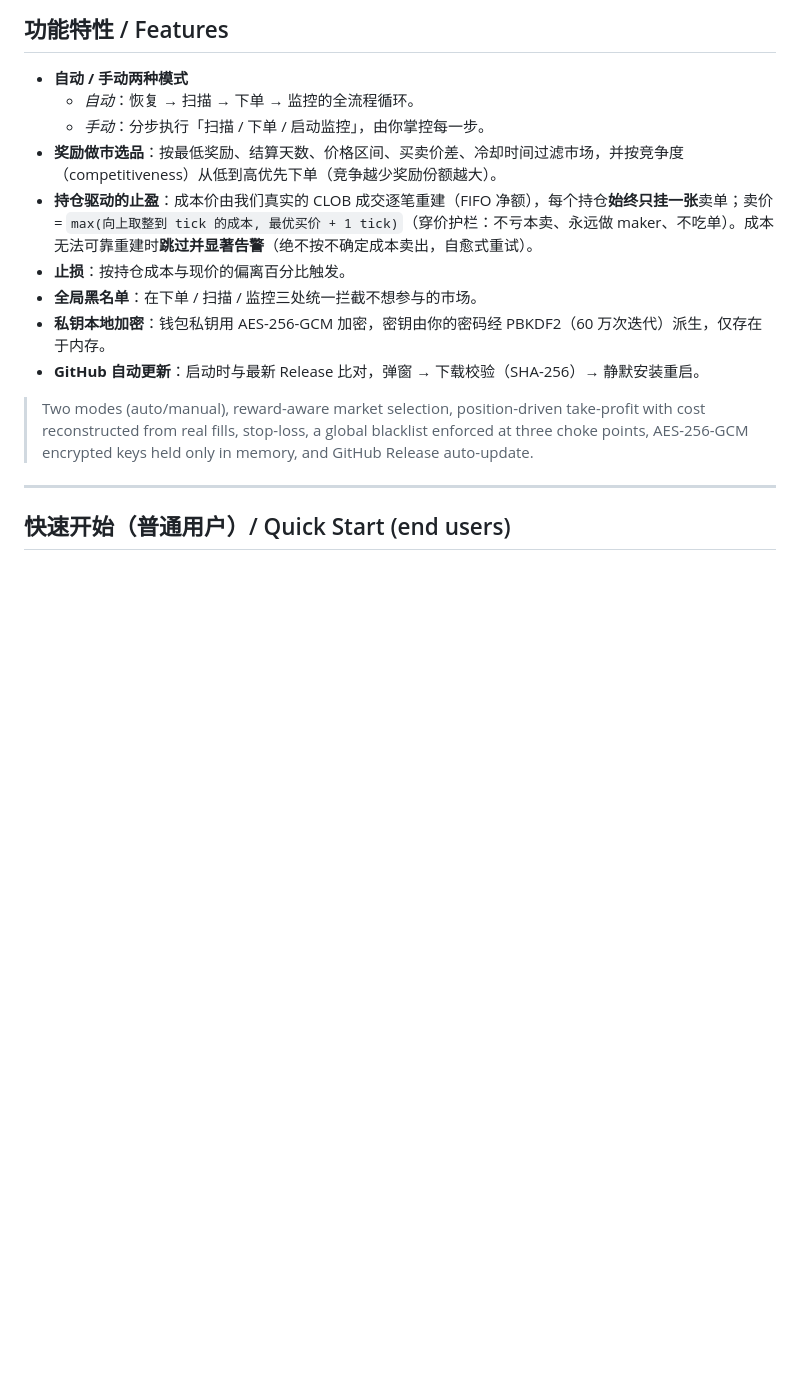
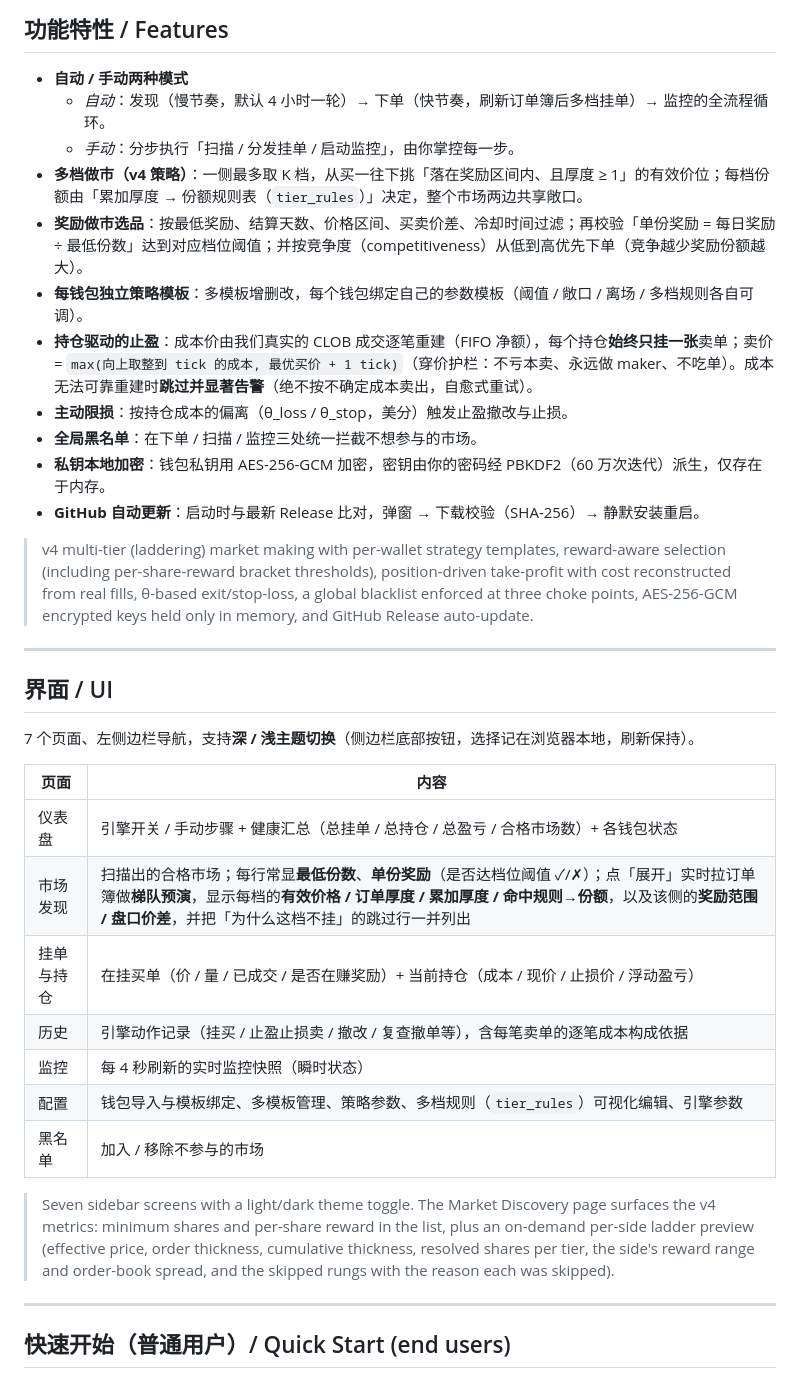
Before and after one commit to VMInsideVM/poly-marketmaker, a Markdown page: README.md, the part around one of its changes. Rendered like a GitHub page; blank space fills up the shorter version.

```diff
--- a/README.md
+++ b/README.md
@@ -40,16 +40,36 @@ Built for **non-technical users**: install, double-click, a browser opens, you s
 ## 功能特性 / Features
 
 - **自动 / 手动两种模式**
-  - *自动*：恢复 → 扫描 → 下单 → 监控的全流程循环。
-  - *手动*：分步执行「扫描 / 下单 / 启动监控」，由你掌控每一步。
-- **奖励做市选品**：按最低奖励、结算天数、价格区间、买卖价差、冷却时间过滤市场，并按竞争度（competitiveness）从低到高优先下单（竞争越少奖励份额越大）。
+  - *自动*：发现（慢节奏，默认 4 小时一轮）→ 下单（快节奏，刷新订单簿后多档挂单）→ 监控的全流程循环。
+  - *手动*：分步执行「扫描 / 分发挂单 / 启动监控」，由你掌控每一步。
+- **多档做市（v4 策略）**：一侧最多取 K 档，从买一往下挑「落在奖励区间内、且厚度 ≥ 1」的有效价位；每档份额由「累加厚度 → 份额规则表（`tier_rules`）」决定，整个市场两边共享敞口。
+- **奖励做市选品**：按最低奖励、结算天数、价格区间、买卖价差、冷却时间过滤；再校验「单份奖励 = 每日奖励 ÷ 最低份数」达到对应档位阈值；并按竞争度（competitiveness）从低到高优先下单（竞争越少奖励份额越大）。
+- **每钱包独立策略模板**：多模板增删改，每个钱包绑定自己的参数模板（阈值 / 敞口 / 离场 / 多档规则各自可调）。
 - **持仓驱动的止盈**：成本价由我们真实的 CLOB 成交逐笔重建（FIFO 净额），每个持仓**始终只挂一张**卖单；卖价 = `max(向上取整到 tick 的成本, 最优买价 + 1 tick)`（穿价护栏：不亏本卖、永远做 maker、不吃单）。成本无法可靠重建时**跳过并显著告警**（绝不按不确定成本卖出，自愈式重试）。
-- **止损**：按持仓成本与现价的偏离百分比触发。
+- **主动限损**：按持仓成本的偏离（θ_loss / θ_stop，美分）触发止盈撤改与止损。
 - **全局黑名单**：在下单 / 扫描 / 监控三处统一拦截不想参与的市场。
 - **私钥本地加密**：钱包私钥用 AES-256-GCM 加密，密钥由你的密码经 PBKDF2（60 万次迭代）派生，仅存在于内存。
 - **GitHub 自动更新**：启动时与最新 Release 比对，弹窗 → 下载校验（SHA-256）→ 静默安装重启。
 
-> Two modes (auto/manual), reward-aware market selection, position-driven take-profit with cost reconstructed from real fills, stop-loss, a global blacklist enforced at three choke points, AES-256-GCM encrypted keys held only in memory, and GitHub Release auto-update.
+> v4 multi-tier (laddering) market making with per-wallet strategy templates, reward-aware selection (including per-share-reward bracket thresholds), position-driven take-profit with cost reconstructed from real fills, θ-based exit/stop-loss, a global blacklist enforced at three choke points, AES-256-GCM encrypted keys held only in memory, and GitHub Release auto-update.
+
+---
+
+## 界面 / UI
+
+7 个页面、左侧边栏导航，支持**深 / 浅主题切换**（侧边栏底部按钮，选择记在浏览器本地，刷新保持）。
+
+| 页面 | 内容 |
+| --- | --- |
+| 仪表盘 | 引擎开关 / 手动步骤 + 健康汇总（总挂单 / 总持仓 / 总盈亏 / 合格市场数）+ 各钱包状态 |
+| 市场发现 | 扫描出的合格市场；每行常显**最低份数**、**单份奖励**（是否达档位阈值 ✓/✗）；点「展开」实时拉订单簿做**梯队预演**，显示每档的**有效价格 / 订单厚度 / 累加厚度 / 命中规则→份额**，以及该侧的**奖励范围 / 盘口价差**，并把「为什么这档不挂」的跳过行一并列出 |
+| 挂单与持仓 | 在挂买单（价 / 量 / 已成交 / 是否在赚奖励）+ 当前持仓（成本 / 现价 / 止损价 / 浮动盈亏） |
+| 历史 | 引擎动作记录（挂买 / 止盈止损卖 / 撤改 / 复查撤单等），含每笔卖单的逐笔成本构成依据 |
+| 监控 | 每 4 秒刷新的实时监控快照（瞬时状态） |
+| 配置 | 钱包导入与模板绑定、多模板管理、策略参数、多档规则（`tier_rules`）可视化编辑、引擎参数 |
+| 黑名单 | 加入 / 移除不参与的市场 |
+
+> Seven sidebar screens with a light/dark theme toggle. The Market Discovery page surfaces the v4 metrics: minimum shares and per-share reward in the list, plus an on-demand per-side ladder preview (effective price, order thickness, cumulative thickness, resolved shares per tier, the side's reward range and order-book spread, and the skipped rungs with the reason each was skipped).
 
 ---
 
```
Also changed, not shown: other parts of README.md (+25 -12 lines).
